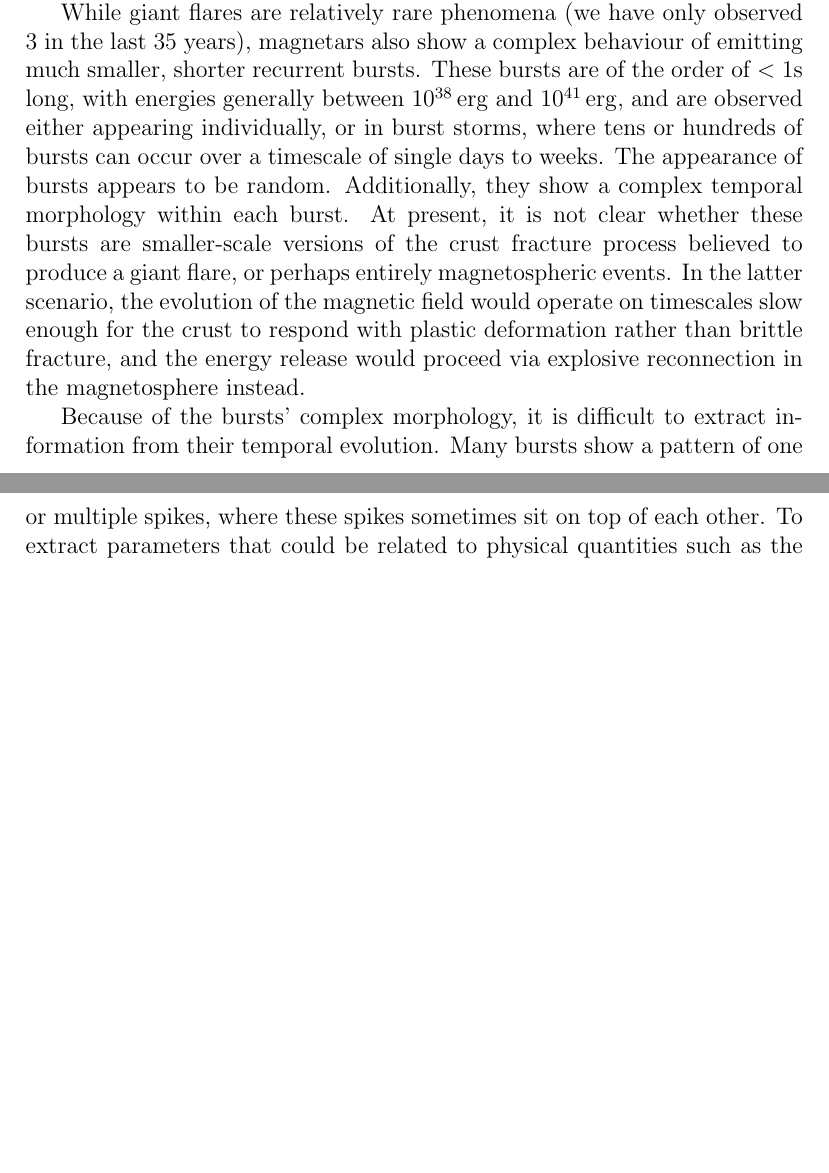
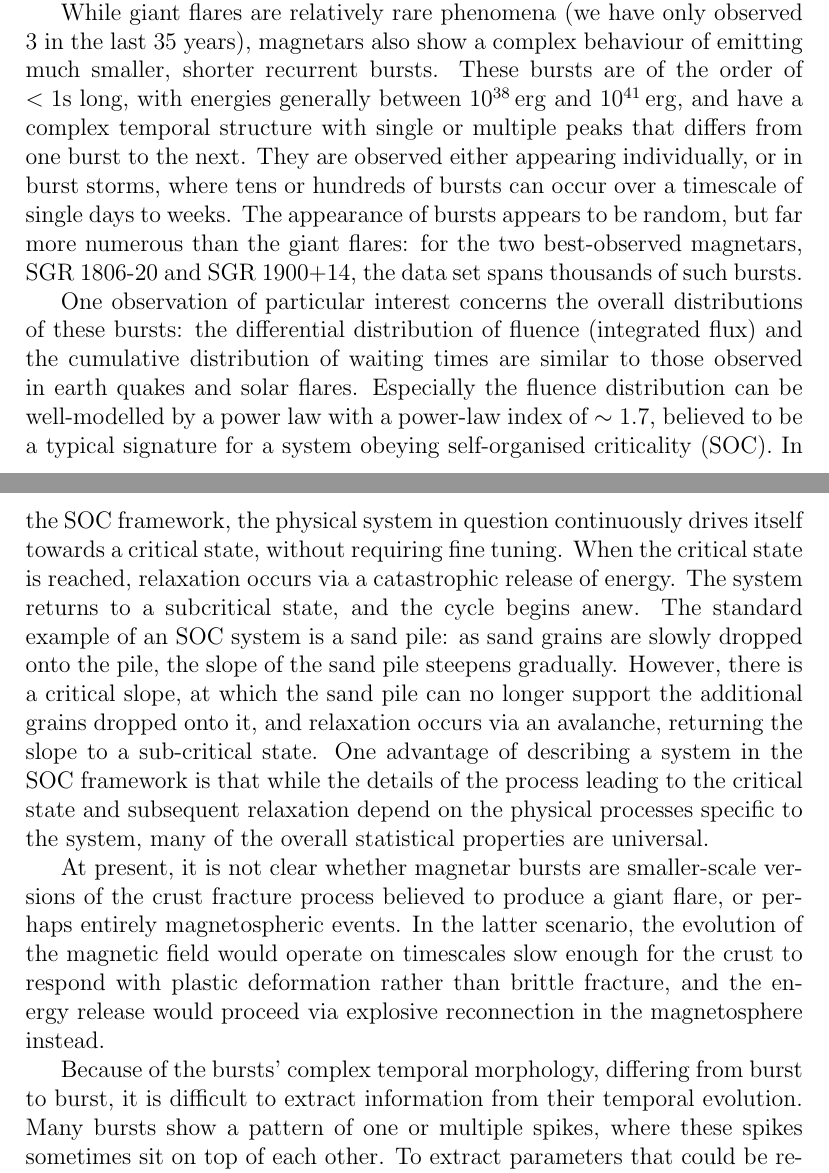
Before and after one commit to dhuppenkothen/magnetron_old, a LaTeX document (documents/td.tex): two parts of pages 2 and 3 of 6, joined at a grey line, cut so that both start at the same text, the shorter picture padded with empty space. Compiled offline with pdfLaTeX.

Commit message:
Added some SOC stuff to introduction

```diff
--- a/documents/td.tex
+++ b/documents/td.tex
@@ -72,20 +72,34 @@ the nuclear physics of the star's crust and core, making them a prime diagnostic
 
 While giant flares are relatively rare phenomena (we have only observed $3$ in the last $35$ years), magnetars also show a complex
 behaviour of emitting much smaller, shorter recurrent bursts. These bursts are of the order of $<1\mathrm{s}$ long, with energies
-generally between $10^{38}\,\mathrm{erg}$ and $10^{41}\,\mathrm{erg}$, and are observed either appearing individually, or in burst
+generally between $10^{38}\,\mathrm{erg}$ and $10^{41}\,\mathrm{erg}$, and have a complex temporal structure with single or
+multiple peaks that differs from one burst to the next. They are observed either appearing individually, or in burst
 storms, where tens or hundreds of bursts can occur over a timescale of single days to weeks. The appearance of bursts appears to be
-random. Additionally, they show a complex temporal morphology within each burst. %%ALSO NEED TO SAY WE
-%% HAVE MAY OF THESE BURSTS!
-%% NEED SOME SOC STUFF HERE
-At present, it is not clear whether these bursts are smaller-scale versions of the crust fracture process believed to produce a giant flare,
+random, but far more numerous than the giant flares: for the two best-observed magnetars, SGR 1806-20 and SGR 1900+14, the
+data set spans thousands of such bursts.
+
+One observation of particular interest concerns the overall distributions of these bursts: the differential distribution of fluence (integrated flux) and
+the cumulative distribution of waiting times are similar to those observed in earth quakes and solar flares. Especially the fluence distribution
+can be well-modelled by a power law with a power-law index of $\sim 1.7$, believed to be a typical signature for a system obeying
+self-organised criticality (SOC). In the SOC framework, the physical system in question continuously drives itself towards a critical state,
+without requiring fine tuning. When the critical state is reached, relaxation occurs via a catastrophic release of energy. The system returns
+to a subcritical state, and the cycle begins anew. The standard example of an SOC system is a sand pile: as sand grains are slowly dropped onto
+the pile, the slope of the sand pile steepens gradually. However, there is a critical slope, at which the sand pile can no longer support the
+additional grains dropped onto it, and relaxation occurs via an avalanche, returning the slope to a sub-critical state.
+One advantage of describing a system in the SOC framework is that while the details of the process leading to the critical state and subsequent
+relaxation depend on the physical processes specific to the system, many of the overall statistical properties are universal.
+
+%%% STILL NEED TO TIE TOGETHER SOC STUFF WITH STUFF BELOW ON EXTRACTING TIME SCALES
+
+At present, it is not clear whether magnetar bursts are smaller-scale versions of the crust fracture process believed to produce a giant flare,
 or perhaps entirely magnetospheric events. In the latter scenario, the evolution of the magnetic field would operate on timescales
 slow enough for the crust to respond with plastic deformation rather than brittle fracture, and the energy release would proceed via
 explosive reconnection in the magnetosphere instead.
 
 %%% do these models predict different timescales, and can we say something here about distinguishing them?
 
-Because of the bursts' complex morphology, it is difficult to extract information from their temporal evolution. Many bursts show a
-pattern of one or multiple spikes, where these spikes sometimes sit on top of each other. To extract parameters that could be related
+Because of the bursts' complex temporal morphology, differing from burst to burst, it is difficult to extract information from their temporal evolution.
+Many bursts show a pattern of one or multiple spikes, where these spikes sometimes sit on top of each other. To extract parameters that could be related
 to physical quantities such as the rise time of each spike and the waiting time distribution between spikes, it is necessary to
 extract both from the data in an unbiased way. At the same time, because of the much larger data set SGR bursts offer, this process
 needs to operate automatically without the user's intervention.
```
